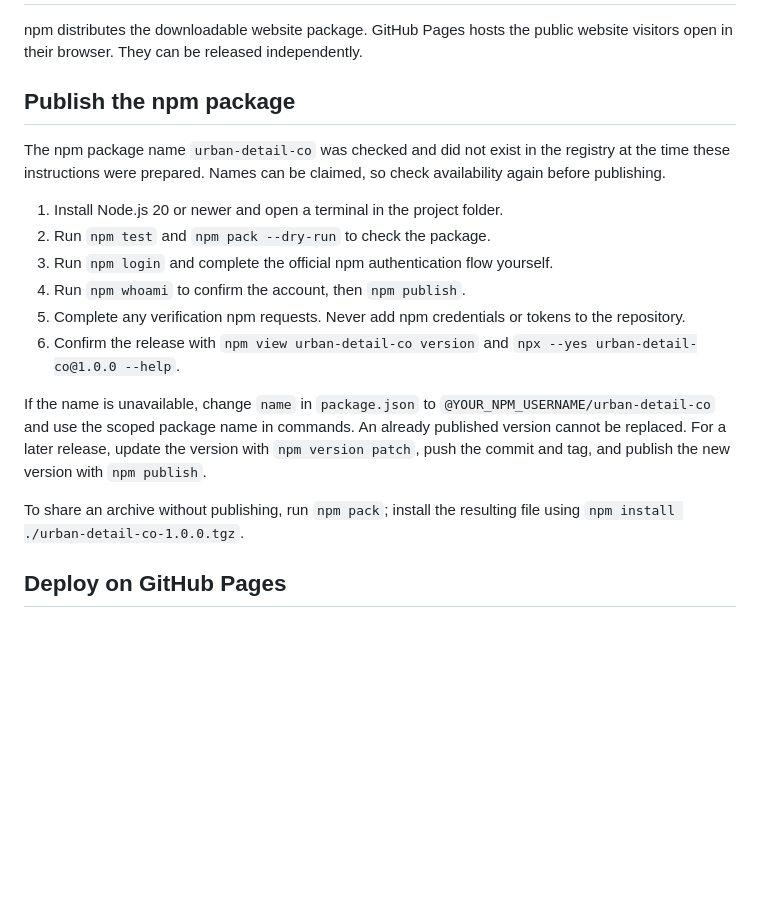
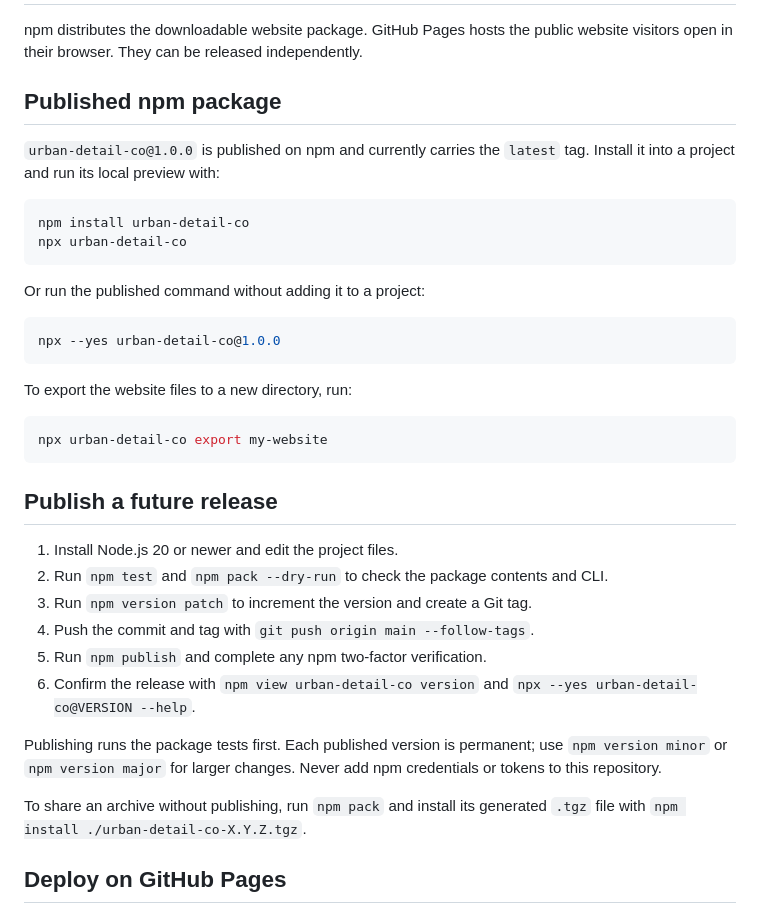
Before and after one commit to lucastabit13-dev/urban-detail-co, a Markdown page: DEPLOYMENT.md, the part around the change. Drawn GitHub-style; blank space fills up the shorter version.

````diff
--- a/DEPLOYMENT.md
+++ b/DEPLOYMENT.md
@@ -3,29 +3,44 @@
 npm distributes the downloadable website package. GitHub Pages hosts the public
 website visitors open in their browser. They can be released independently.
 
-## Publish the npm package
+## Published npm package
 
-The npm package name `urban-detail-co` was checked and did not exist in the
-registry at the time these instructions were prepared. Names can be claimed, so
-check availability again before publishing.
+`urban-detail-co@1.0.0` is published on npm and currently carries the `latest`
+tag. Install it into a project and run its local preview with:
 
-1. Install Node.js 20 or newer and open a terminal in the project folder.
-2. Run `npm test` and `npm pack --dry-run` to check the package.
-3. Run `npm login` and complete the official npm authentication flow yourself.
-4. Run `npm whoami` to confirm the account, then `npm publish`.
-5. Complete any verification npm requests. Never add npm credentials or tokens
-   to the repository.
+```sh
+npm install urban-detail-co
+npx urban-detail-co
+```
+
+Or run the published command without adding it to a project:
+
+```sh
+npx --yes urban-detail-co@1.0.0
+```
+
+To export the website files to a new directory, run:
+
+```sh
+npx urban-detail-co export my-website
+```
+
+## Publish a future release
+
+1. Install Node.js 20 or newer and edit the project files.
+2. Run `npm test` and `npm pack --dry-run` to check the package contents and CLI.
+3. Run `npm version patch` to increment the version and create a Git tag.
+4. Push the commit and tag with `git push origin main --follow-tags`.
+5. Run `npm publish` and complete any npm two-factor verification.
 6. Confirm the release with `npm view urban-detail-co version` and
-   `npx --yes urban-detail-co@1.0.0 --help`.
+   `npx --yes urban-detail-co@VERSION --help`.
 
-If the name is unavailable, change `name` in `package.json` to
-`@YOUR_NPM_USERNAME/urban-detail-co` and use the scoped package name in commands.
-An already published version cannot be replaced. For a later release, update the
-version with `npm version patch`, push the commit and tag, and publish the new
-version with `npm publish`.
+Publishing runs the package tests first. Each published version is permanent; use
+`npm version minor` or `npm version major` for larger changes. Never add npm
+credentials or tokens to this repository.
 
-To share an archive without publishing, run `npm pack`; install the resulting
-file using `npm install ./urban-detail-co-1.0.0.tgz`.
+To share an archive without publishing, run `npm pack` and install its generated
+`.tgz` file with `npm install ./urban-detail-co-X.Y.Z.tgz`.
 
 ## Deploy on GitHub Pages
 
````
Also changed, not shown: README.md (+2 -1 lines).
